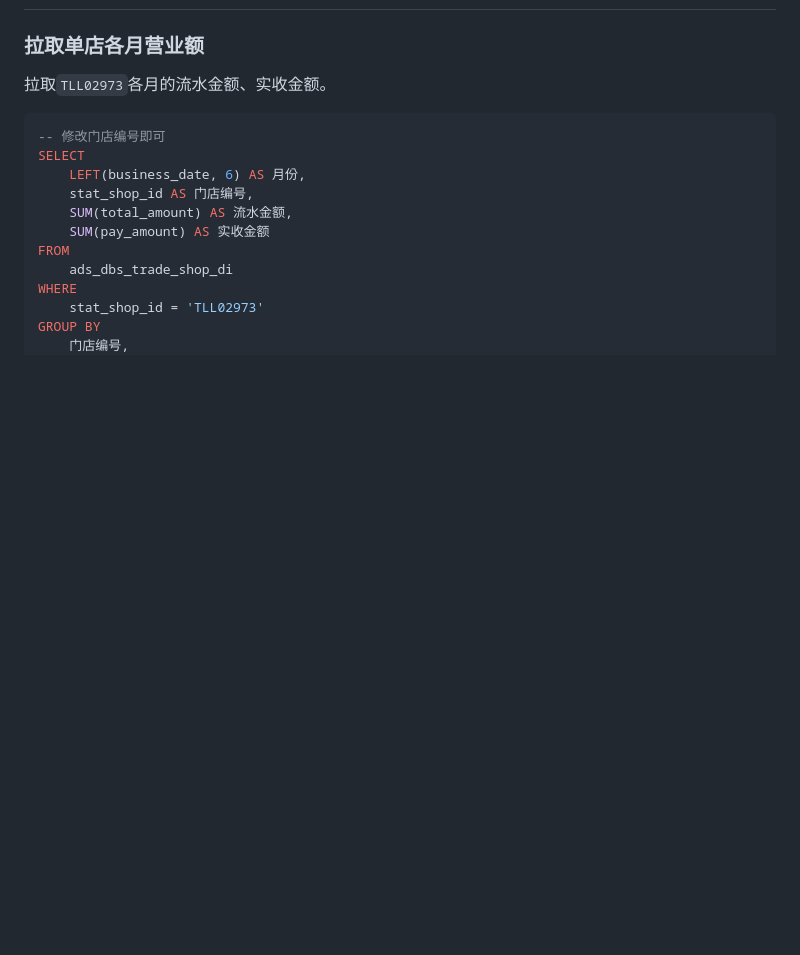
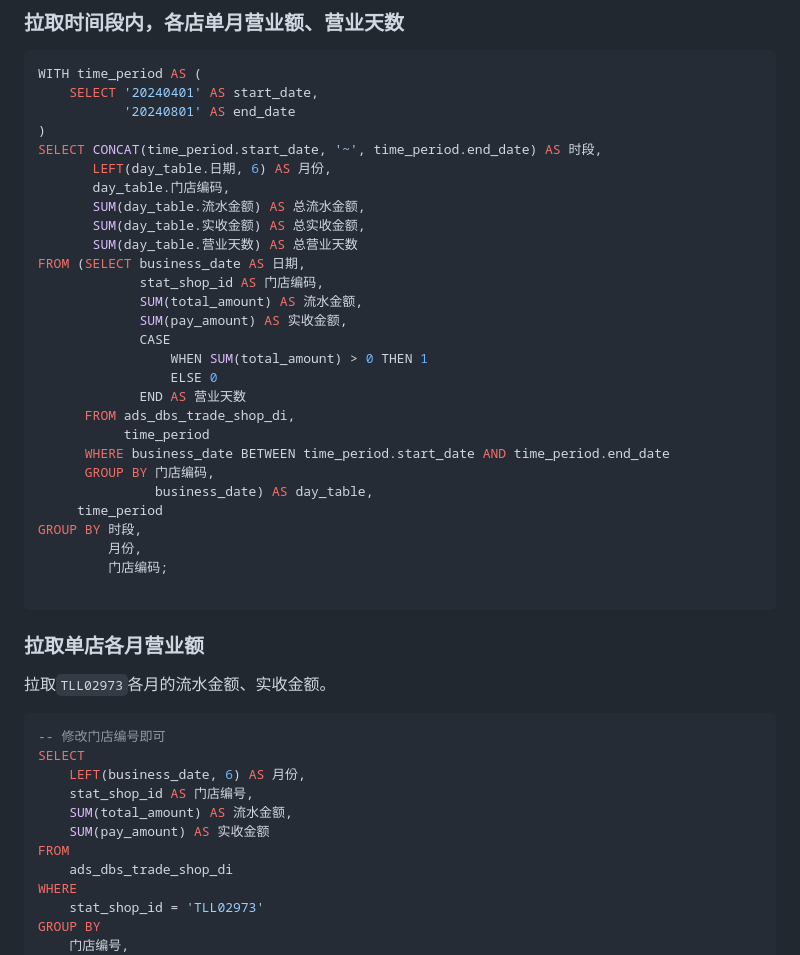
Before and after one commit to yoval/tll_data, a Markdown page: home.md, the part around one of its changes. Rendered like a GitHub page; blank space fills up the shorter version.

````diff
--- a/home.md
+++ b/home.md
@@ -413,3 +454,37 @@ GROUP BY
+### 拉取时间段内，各店单月营业额、营业天数
+
+```sql
+WITH time_period AS (
+    SELECT '20240401' AS start_date,
+           '20240801' AS end_date
+)
+SELECT CONCAT(time_period.start_date, '~', time_period.end_date) AS 时段,
+       LEFT(day_table.日期, 6) AS 月份,
+       day_table.门店编码,
+       SUM(day_table.流水金额) AS 总流水金额,
+       SUM(day_table.实收金额) AS 总实收金额,
+       SUM(day_table.营业天数) AS 总营业天数
+FROM (SELECT business_date AS 日期,
+             stat_shop_id AS 门店编码,
+             SUM(total_amount) AS 流水金额,
+             SUM(pay_amount) AS 实收金额,
+             CASE
+                 WHEN SUM(total_amount) > 0 THEN 1
+                 ELSE 0
+             END AS 营业天数
+      FROM ads_dbs_trade_shop_di,
+           time_period
+      WHERE business_date BETWEEN time_period.start_date AND time_period.end_date
+      GROUP BY 门店编码,
+               business_date) AS day_table,
+     time_period
+GROUP BY 时段,
+         月份,
+         门店编码;
+
+```
+
+
 
 ### 拉取单店各月营业额
 
````
Also changed, not shown: other parts of home.md (+41 -0 lines).
